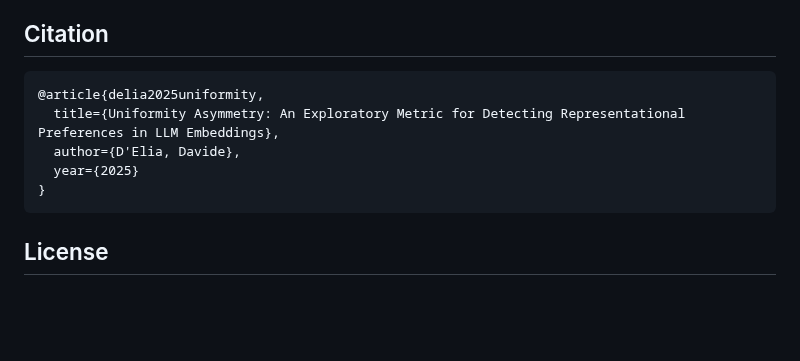
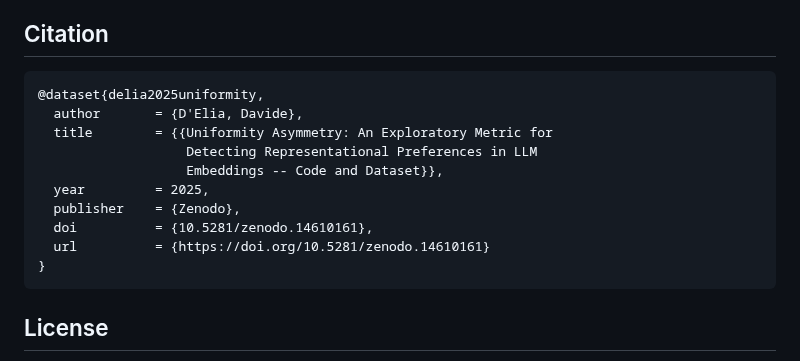
Before and after one commit to buk81/uniformity-asymmetry, a Markdown page: README.md, the part around one of its changes. Drawn GitHub-style; blank space fills up the shorter version.

Commit message:
docs: Add Zenodo DOI badge and citation
DOI: 10.5281/zenodo.14610161

- Add Zenodo badge to README header
- Update citation block with full Zenodo metadata
- Archive now permanently available at doi.org

🤖 Generated with [Claude Code](https://claude.com/claude-code)

Co-Authored-By: Claude Opus 4.5 <noreply@anthropic.com>

````diff
--- a/README.md
+++ b/README.md
@@ -120,10 +121,15 @@ python uniformity_asymmetry_clean.py --model apertus
 ## Citation
 
 ```bibtex
-@article{delia2025uniformity,
-  title={Uniformity Asymmetry: An Exploratory Metric for Detecting Representational Preferences in LLM Embeddings},
-  author={D'Elia, Davide},
-  year={2025}
+@dataset{delia2025uniformity,
+  author       = {D'Elia, Davide},
+  title        = {{Uniformity Asymmetry: An Exploratory Metric for
+                   Detecting Representational Preferences in LLM
+                   Embeddings -- Code and Dataset}},
+  year         = 2025,
+  publisher    = {Zenodo},
+  doi          = {10.5281/zenodo.14610161},
+  url          = {https://doi.org/10.5281/zenodo.14610161}
 }
 ```
 
````
Also changed, not shown: other parts of README.md (+1 -0 lines).
